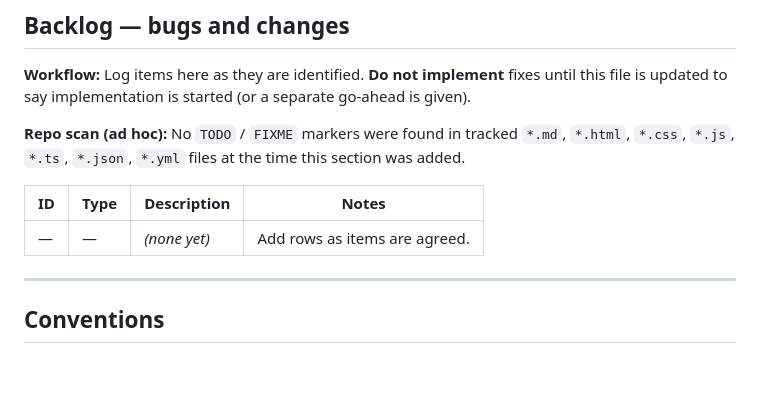
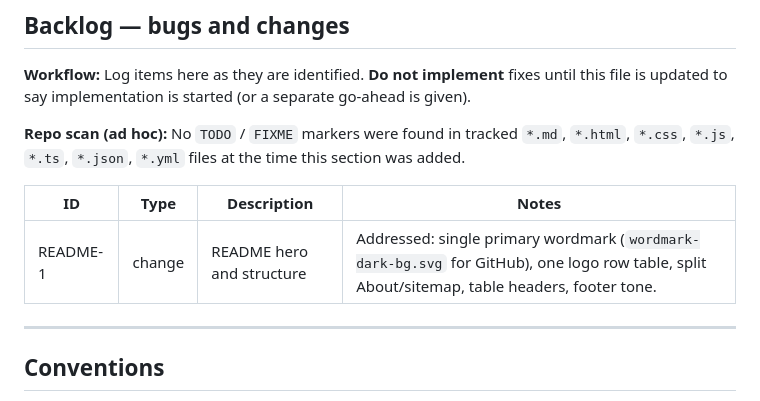
Before and after one commit to shahzebqazi/iconoclast, a Markdown page: AGENTS.md, the part around the change. Drawn GitHub-style; blank space fills up the shorter version.

```diff
--- a/AGENTS.md
+++ b/AGENTS.md
@@ -48,7 +48,7 @@ Human-facing introduction: **[README.md](README.md)**. This file is for **people
 
 | ID | Type | Description | Notes |
 |----|------|-------------|-------|
-| — | — | *(none yet)* | Add rows as items are agreed. |
+| README-1 | change | README hero and structure | Addressed: single primary wordmark (`wordmark-dark-bg.svg` for GitHub), one logo row table, split About/sitemap, table headers, footer tone. |
 
 ---
 
```
Also changed, not shown: README.md (+31 -25 lines).
